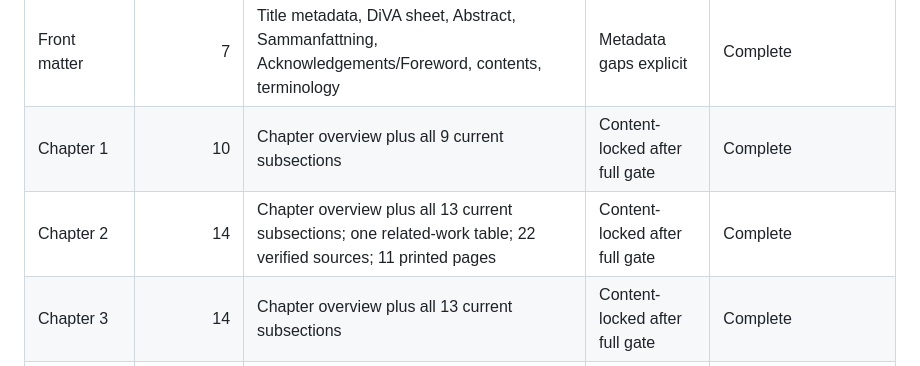
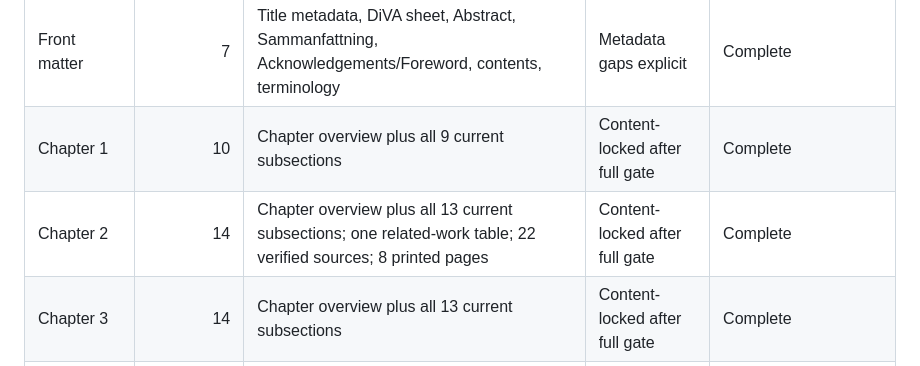
Before and after one commit to Rumple12/Obid-kandidat, a Markdown page: thesis/report-writing-map.md, the part around the change. Rendered like a GitHub page.

Commit message:
docs(thesis): finalize Chapter 2 lock record

```diff
--- a/thesis/report-writing-map.md
+++ b/thesis/report-writing-map.md
@@ -2028,7 +2028,7 @@ Do not copy collaborator-specific personal metadata or guess any missing Obid va
 |---|---:|---|---|---|
 | Front matter | 7 | Title metadata, DiVA sheet, Abstract, Sammanfattning, Acknowledgements/Foreword, contents, terminology | Metadata gaps explicit | Complete |
 | Chapter 1 | 10 | Chapter overview plus all 9 current subsections | Content-locked after full gate | Complete |
-| Chapter 2 | 14 | Chapter overview plus all 13 current subsections; one related-work table; 22 verified sources; 11 printed pages | Content-locked after full gate | Complete |
+| Chapter 2 | 14 | Chapter overview plus all 13 current subsections; one related-work table; 22 verified sources; 8 printed pages | Content-locked after full gate | Complete |
 | Chapter 3 | 14 | Chapter overview plus all 13 current subsections | Content-locked after full gate | Complete |
 | Chapter 4 | 13 | Chapter overview plus all 12 current subsections | Content-locked after full gate | Complete |
 | Chapter 5 | 17 | Chapter overview plus all 16 current subsections | Content-locked after full gate | Complete |
```
